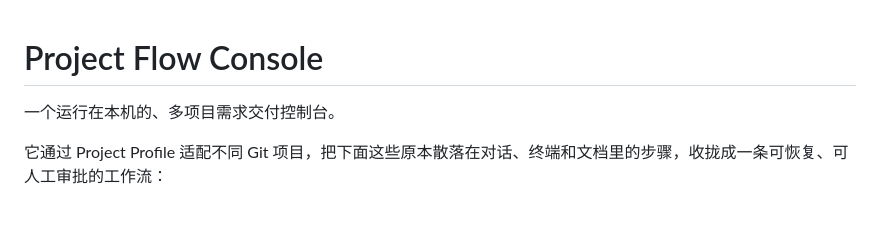
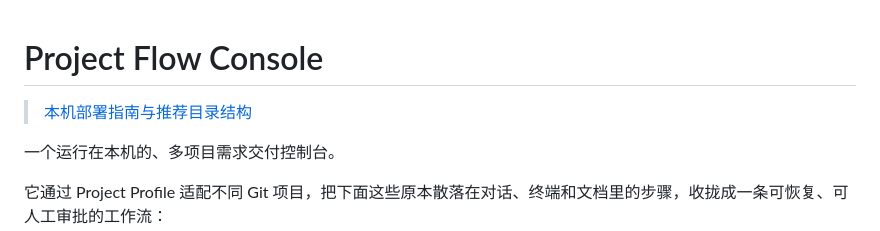
Before and after one commit to CandyAlla/project-flow-console, a Markdown page: README.md, the part around the change. Rendered like a GitHub page; blank space fills up the shorter version.

Commit message:
docs: surface deployment guide in readme

```diff
--- a/README.md
+++ b/README.md
@@ -1,4 +1,6 @@
 # Project Flow Console
+
+> [本机部署指南与推荐目录结构](docs/local-deployment.md)
 
 一个运行在本机的、多项目需求交付控制台。
 
```
